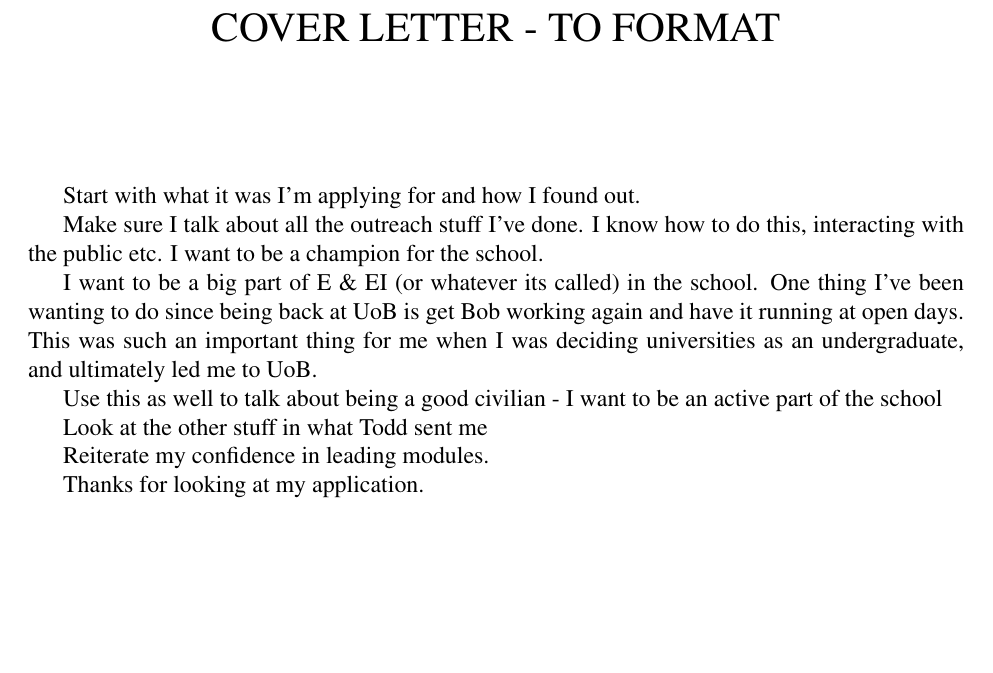
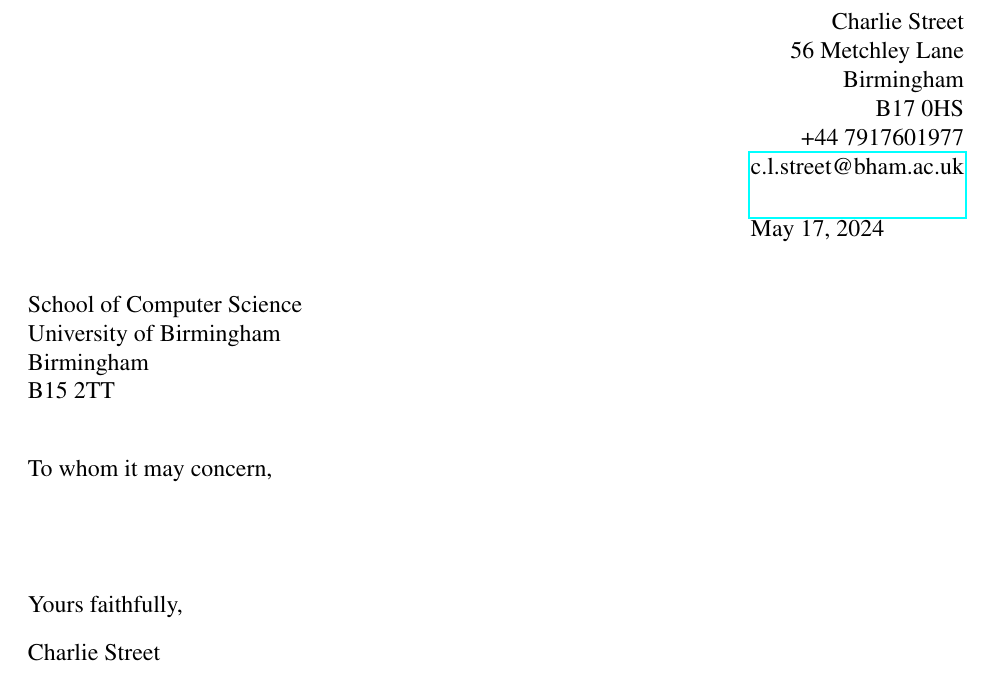
Before and after one commit to charlie1329/CV, a LaTeX letter (cover_letters/uob_assis_prof/cover_letter.tex): part of the page, cut at the place of the change, the shorter picture padded with empty space. Compiled offline with pdfLaTeX.

Commit message:
Structured cover letter
Signed-off-by: Charlie Street <me@charliestreet.net>

```diff
--- a/cover_letters/uob_assis_prof/cover_letter.tex
+++ b/cover_letters/uob_assis_prof/cover_letter.tex
@@ -2,36 +2,71 @@
 \usepackage{fullpage}
 \usepackage{times}
+\usepackage{hyperref}
 \usepackage{url}
 
-\title{COVER LETTER - TO FORMAT}
-\date{}
-\author{}
+\signature{\vspace{-40pt} Charlie Street}
+\address{\hfill Charlie Street \\ \hfill 56 Metchley Lane \\ \hfill Birmingham \\ \hfill B17 0HS \\ \hfill +44 7917601977 \\ \href{mailto:c.l.street@bham.ac.uk}{c.l.street@bham.ac.uk}}
+\longindentation=0pt
 
 \begin{document}
-\maketitle
-\thispagestyle{empty}
-\pagenumbering{gobble}
 
-Start with what it was I'm applying for and how I found out.
+\begin{letter}{School of Computer Science \\ University of Birmingham \\ Birmingham \\ B15 2TT}
+\opening{To whom it may concern,}
 
-Make sure I talk about all the outreach stuff I've done.
-%
-I know how to do this, interacting with the public etc.
-%
-I want to be a champion for the school.
 
-I want to be a big part of E \& EI (or whatever its called) in the school.
-%
-One thing I've been wanting to do since being back at UoB is get Bob working again and have it running at open days.
-%
-This was such an important thing for me when I was deciding universities as an undergraduate, and ultimately led me to UoB.
+% PARA 1: Intro
+% I am writing to apply for assistant professor in CPS.
+% As an internal applicant, I have years of experience in the school both as a staff member and as a student.
+% I have been a research fellow in the school since 2023, having completed my DPhil at the university of oxford in 2022.
+% I have already acquired many of the skills required for assistant professor, and understand many
+% of the related processes within the school
 
-Use this as well to talk about being a good civilian - I want to be an active part of the school
+% PARA 2: Research & Dissemination
 
-Look at the other stuff in what Todd sent me
+% Come back to this bit last - describe my research at a very high level, what its goals are, and what are the key results thus far.
+% My research has lead to external collaborations with the university of lincoln for agricultural robotics, and Accenture Labs for hybrid order picking systems in warehouses.
+% My research has been published in high-quality venues such as T-RO, JAIR, CRR, and AAMAS.
+% I am enthusiastic to continue this research as an assistant prof in the school of computer science.
 
-Reiterate my confidence in leading modules.
+% PARA 3: Teaching
+% I am enthusiastic to teach and supervise students
+% I believe teaching is a crucial component of academic life and can shape a researcher/develop their skills
+% I have taught lectures within the Advanced Robotics course, and helped write the most recent exam
+% I have also helped teach undergraduates as part of ORIon, and have TA'ed on a week long robotics crash course for CDT students
+% I've supervised numerous undergrads, masters, interns, and PhD students, have designed multiple dissertation projects
+% I am excited to continue teaching as an assistant professor and lead modules
 
-Thanks for looking at my application.
+% PARA 4: Leadership & Management
+% I've taken on leadership and management roles which will help me as an assistant professor.
+% I'm the technical lead for WP3 in CONVINCE
+% I've also lead the university of oxford's robocup team for two years, and lead external collaborations with Accenture during my PhD.
+% and have also run/organised a tutorial session at a conference.
 
+
+% PARA 5: Citizenship
+% I am an active citizen of the school and hope to further this as assistant professor.
+% I have given numerous tours of our robot labs to CS students and members of the robotics society UBRobotics/
+% I have given talks with the school at facts and snacks
+% I have also been active in resurrecting the robot lab
+% I am keen to help with open days and want to champion the school
+% In particular, I'd like to bring back a robotic's presence at these
+% When I was applying as an undergrad, seeing Bob being demonstrated was a big part of why I fell in love with the department
+% Its been a longstanding desire of mine to resurrect Bob for open days
+
+
+% PARA 6: Enterprise, Engagement and Impact/ Outreach
+% I have substantial experience in E, E & I/outreach.
+% Leading ORIon was experience in widening participation, we were trying to recruit students who would otherwise not have the chance to work in robotics
+% I've lead multiple robotic demos at public facing events, such as the Goodwood festival of speed, and university of oxford days.
+% I've also assisted with demos at Blenheim palace, and for Prince William.
+% All of these have taught me how to interact with the public and explain complex research in an accessible and entertaining way.
+
+% PARA 7: Summary and Thanks
+% Given my experience in research, teaching, leadership, citizenship, and outreach, I am confident I have the skills for assistant professor.
+% To support this, I have included a research statement, teaching statement, and CV along with this cover letter.
+% Thank you for considering my application, and I look forward to hearing from you.
+
+
+\closing{\vspace{40pt} Yours faithfully,}
+\end{letter}
 \end{document}
```
Also changed, not shown: cover_letters/uob_assis_prof/cover_letter.pdf, cover_letters/uob_assis_prof/teaching_statement.pdf, cover_letters/uob_assis_prof/cover_letter.tex (2 more changed lines).
